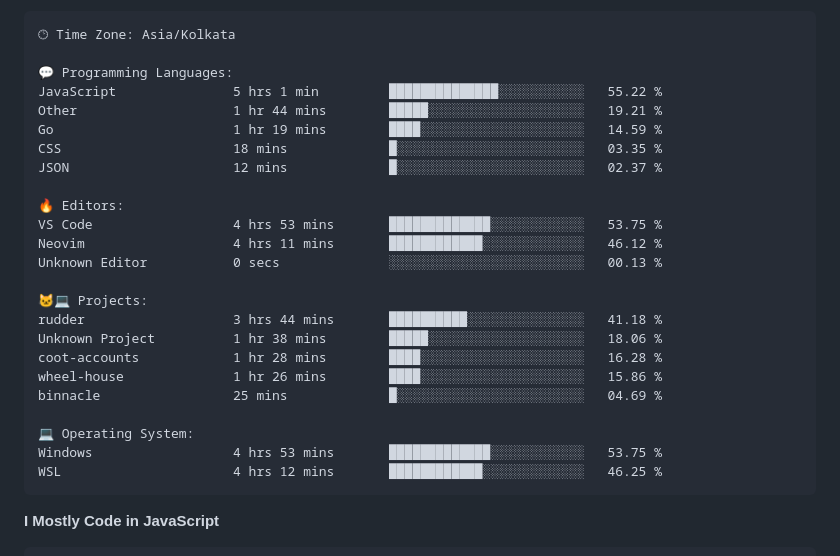
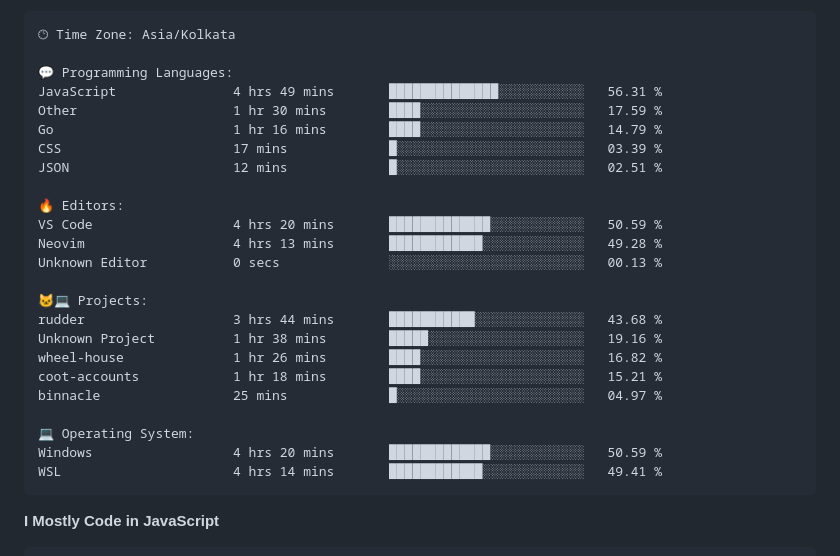
Before and after one commit to PiyushMishra318/piyushmishra318, a Markdown page: README.md, the part around one of its changes. Rendered like a GitHub page.

Commit message:
Updated with Dev Metrics

````diff
--- a/README.md
+++ b/README.md
@@ -83,27 +83,27 @@ Sunday                   522 commits         █░░░░░░░░░░
 🕑︎ Time Zone: Asia/Kolkata
 
 💬 Programming Languages:
-JavaScript               5 hrs 1 min         ██████████████░░░░░░░░░░░   55.22 %
-Other                    1 hr 44 mins        █████░░░░░░░░░░░░░░░░░░░░   19.21 %
-Go                       1 hr 19 mins        ████░░░░░░░░░░░░░░░░░░░░░   14.59 %
-CSS                      18 mins             █░░░░░░░░░░░░░░░░░░░░░░░░   03.35 %
-JSON                     12 mins             █░░░░░░░░░░░░░░░░░░░░░░░░   02.37 %
+JavaScript               4 hrs 49 mins       ██████████████░░░░░░░░░░░   56.31 %
+Other                    1 hr 30 mins        ████░░░░░░░░░░░░░░░░░░░░░   17.59 %
+Go                       1 hr 16 mins        ████░░░░░░░░░░░░░░░░░░░░░   14.79 %
+CSS                      17 mins             █░░░░░░░░░░░░░░░░░░░░░░░░   03.39 %
+JSON                     12 mins             █░░░░░░░░░░░░░░░░░░░░░░░░   02.51 %
 
 🔥 Editors:
-VS Code                  4 hrs 53 mins       █████████████░░░░░░░░░░░░   53.75 %
-Neovim                   4 hrs 11 mins       ████████████░░░░░░░░░░░░░   46.12 %
+VS Code                  4 hrs 20 mins       █████████████░░░░░░░░░░░░   50.59 %
+Neovim                   4 hrs 13 mins       ████████████░░░░░░░░░░░░░   49.28 %
 Unknown Editor           0 secs              ░░░░░░░░░░░░░░░░░░░░░░░░░   00.13 %
 
 🐱‍💻 Projects:
-rudder                   3 hrs 44 mins       ██████████░░░░░░░░░░░░░░░   41.18 %
-Unknown Project          1 hr 38 mins        █████░░░░░░░░░░░░░░░░░░░░   18.06 %
-coot-accounts            1 hr 28 mins        ████░░░░░░░░░░░░░░░░░░░░░   16.28 %
-wheel-house              1 hr 26 mins        ████░░░░░░░░░░░░░░░░░░░░░   15.86 %
-binnacle                 25 mins             █░░░░░░░░░░░░░░░░░░░░░░░░   04.69 %
+rudder                   3 hrs 44 mins       ███████████░░░░░░░░░░░░░░   43.68 %
+Unknown Project          1 hr 38 mins        █████░░░░░░░░░░░░░░░░░░░░   19.16 %
+wheel-house              1 hr 26 mins        ████░░░░░░░░░░░░░░░░░░░░░   16.82 %
+coot-accounts            1 hr 18 mins        ████░░░░░░░░░░░░░░░░░░░░░   15.21 %
+binnacle                 25 mins             █░░░░░░░░░░░░░░░░░░░░░░░░   04.97 %
 
 💻 Operating System:
-Windows                  4 hrs 53 mins       █████████████░░░░░░░░░░░░   53.75 %
-WSL                      4 hrs 12 mins       ████████████░░░░░░░░░░░░░   46.25 %
+Windows                  4 hrs 20 mins       █████████████░░░░░░░░░░░░   50.59 %
+WSL                      4 hrs 14 mins       ████████████░░░░░░░░░░░░░   49.41 %
 ```
 
 **I Mostly Code in JavaScript**
````
Also changed, not shown: other parts of README.md (+2 -2 lines).
